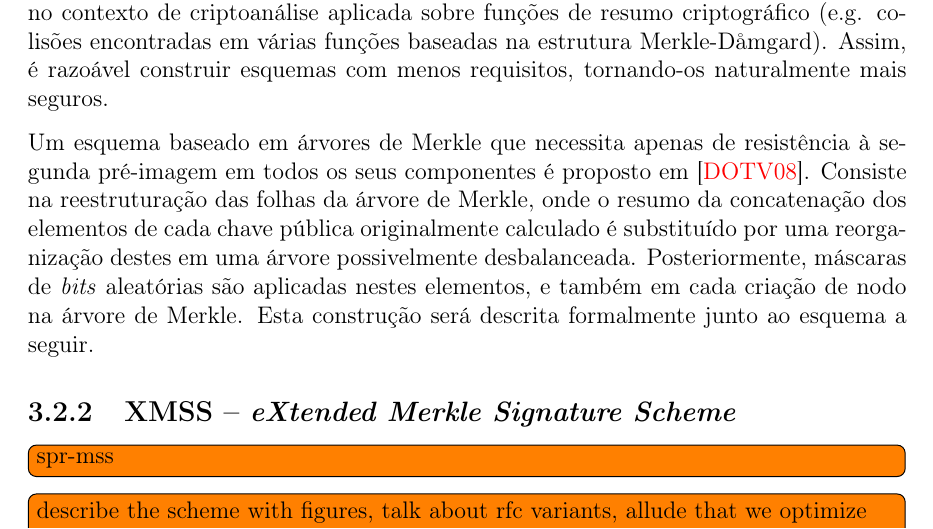
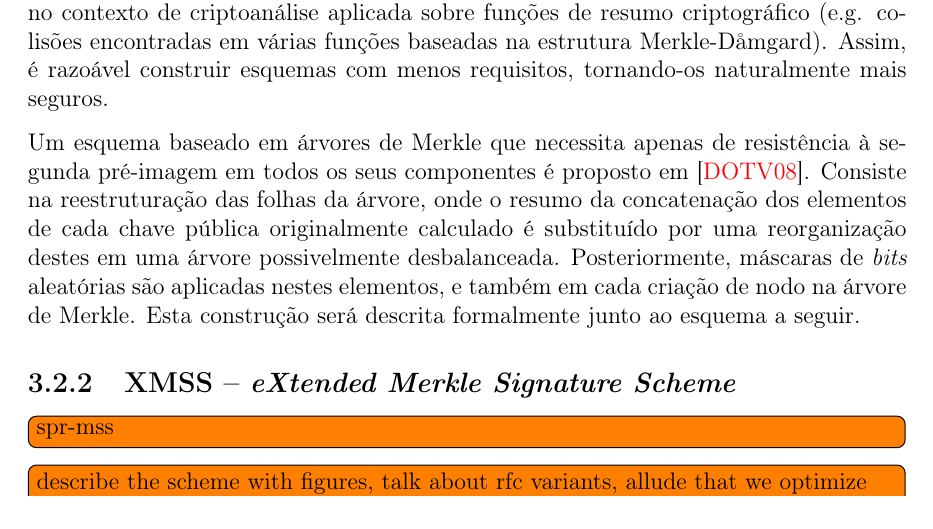
Before and after one commit to zambonin/bsc, a LaTeX document (bsc.tex): part of page 23 of 29, cut so that both start at the same text. Compiled offline with pdfLaTeX.

Commit message:
sharelatex: update bsc.tex to r16806

```diff
--- a/bsc.tex
+++ b/bsc.tex
@@ -1305,7 +1305,7 @@ Note que uma árvore de altura razoável para utilização em aplicações prát
 
 Finalmente, observa-se que a função $\hh{}$ utilizada neste esquema tem a restrição implícita de ser resistente à colisões, notoriamente o requisito de segurança mais explorado no contexto de criptoanálise aplicada sobre funções de resumo criptográfico (e.g. colisões encontradas em várias funções baseadas na estrutura Merkle-D\aa{}mgard). Assim, é razoável construir esquemas com menos requisitos, tornando-os naturalmente mais seguros.
 
-Um esquema baseado em árvores de Merkle que necessita apenas de resistência à segunda pré-imagem em todos os seus componentes é proposto em~\cite{Dahmen:2008:DSO:1473109.1473117}. Consiste na reestruturação das folhas da árvore de Merkle, onde o resumo da concatenação dos elementos de cada chave pública originalmente calculado é substituído por uma reorganização destes em uma árvore possivelmente desbalanceada. Posteriormente, máscaras de \emph{bits} aleatórias são aplicadas nestes elementos, e também em cada criação de nodo na árvore de Merkle. Esta construção será descrita formalmente junto ao esquema a seguir.
+Um esquema baseado em árvores de Merkle que necessita apenas de resistência à segunda pré-imagem em todos os seus componentes é proposto em~\cite{Dahmen:2008:DSO:1473109.1473117}. Consiste na reestruturação das folhas da árvore, onde o resumo da concatenação dos elementos de cada chave pública originalmente calculado é substituído por uma reorganização destes em uma árvore possivelmente desbalanceada. Posteriormente, máscaras de \emph{bits} aleatórias são aplicadas nestes elementos, e também em cada criação de nodo na árvore de Merkle. Esta construção será descrita formalmente junto ao esquema a seguir.
 
 \subsection{XMSS -- \emph{eXtended Merkle Signature Scheme}}
 
```
